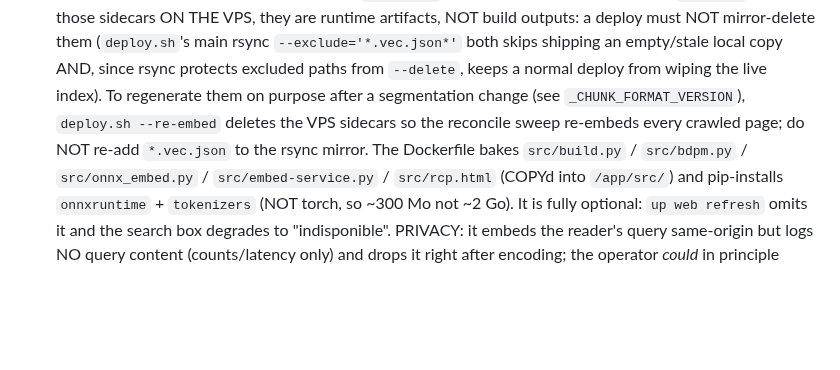
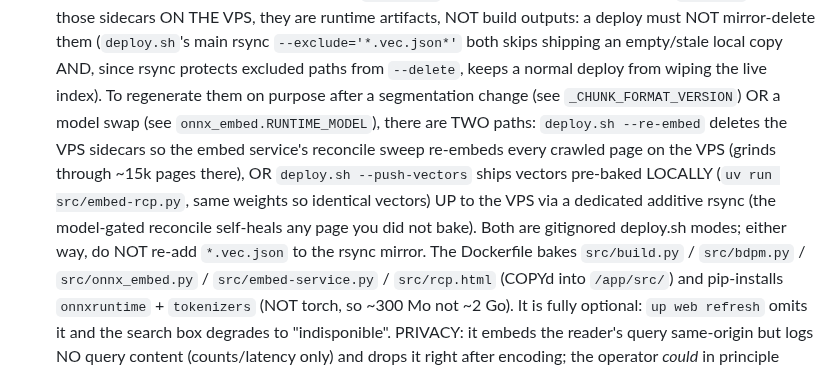
Before and after one commit to thiswillbeyourgithub/justelesRCP, a Markdown page: CLAUDE.md, the part around the change. Rendered like a GitHub page; blank space fills up the shorter version.

Commit message:
docs: document deploy.sh --push-vectors (local re-embed) alongside --re-embed
After a model swap or segmentation change, vectors can be regenerated either on
the VPS (--re-embed deletes the sidecars, the embed service reconciles ~15k pages
there) or LOCALLY (embed-rcp.py then --push-vectors ships the pre-baked, identical
vectors up; the model-gated reconcile self-heals the rest). Documents the second
path in the deployment/vectors bullet. deploy.sh itself is gitignored.

Co-Authored-By: Claude Opus 4.8 (1M context) <noreply@anthropic.com>

```diff
--- a/CLAUDE.md
+++ b/CLAUDE.md
@@ -1048,8 +1048,13 @@ Restart is not needed (Caddy reads the mounted dir live), but a
   them (`deploy.sh`'s main rsync `--exclude='*.vec.json*'` both skips shipping an
   empty/stale local copy AND, since rsync protects excluded paths from `--delete`, keeps
   a normal deploy from wiping the live index). To regenerate them on purpose after a
-  segmentation change (see `_CHUNK_FORMAT_VERSION`), `deploy.sh --re-embed` deletes the
-  VPS sidecars so the reconcile sweep re-embeds every crawled page; do NOT re-add
+  segmentation change (see `_CHUNK_FORMAT_VERSION`) OR a model swap (see
+  `onnx_embed.RUNTIME_MODEL`), there are TWO paths: `deploy.sh --re-embed` deletes the
+  VPS sidecars so the embed service's reconcile sweep re-embeds every crawled page on the
+  VPS (grinds through ~15k pages there), OR `deploy.sh --push-vectors` ships vectors
+  pre-baked LOCALLY (`uv run src/embed-rcp.py`, same weights so identical vectors) UP to
+  the VPS via a dedicated additive rsync (the model-gated reconcile self-heals any page
+  you did not bake). Both are gitignored deploy.sh modes; either way, do NOT re-add
   `*.vec.json` to the rsync mirror. The Dockerfile bakes `src/build.py` / `src/bdpm.py` /
   `src/onnx_embed.py` / `src/embed-service.py` / `src/rcp.html` (COPYd into `/app/src/`)
   and pip-installs `onnxruntime` + `tokenizers`
```
